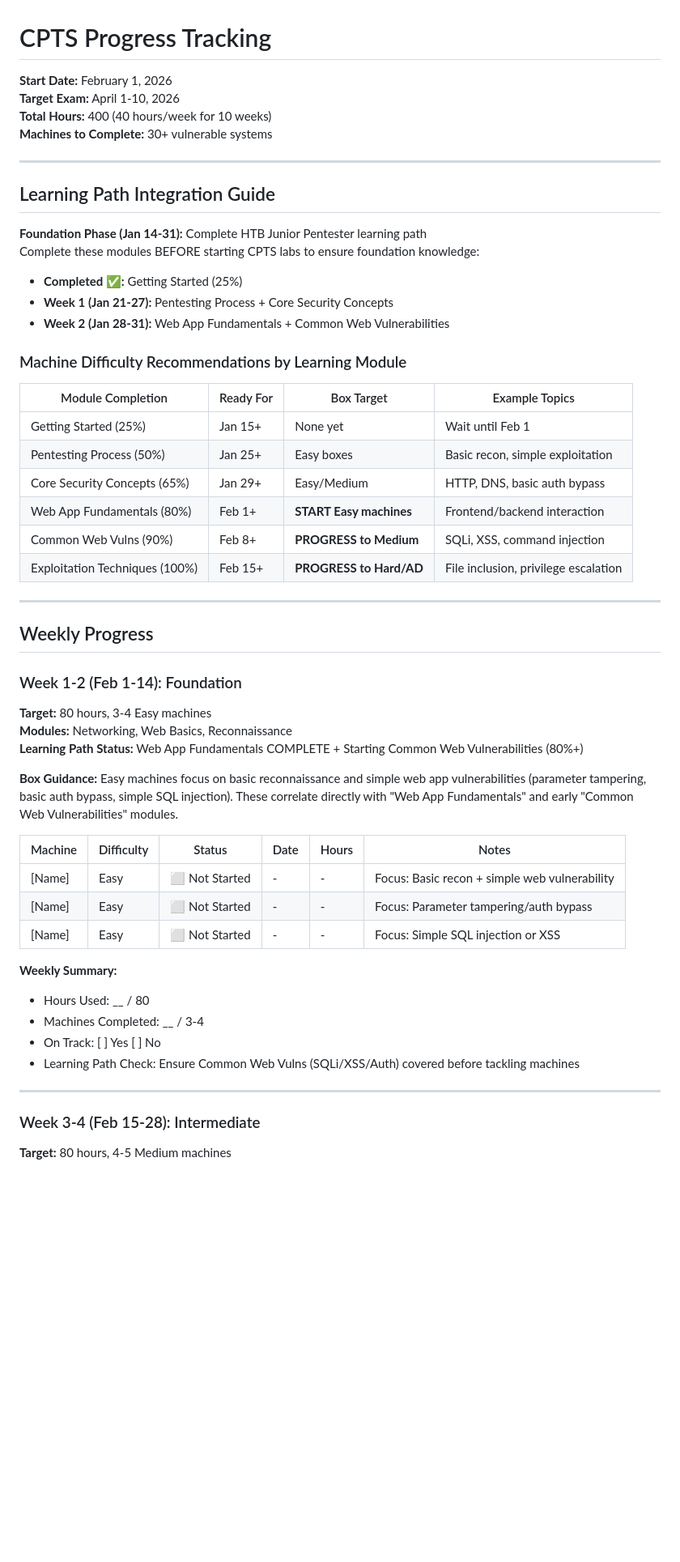
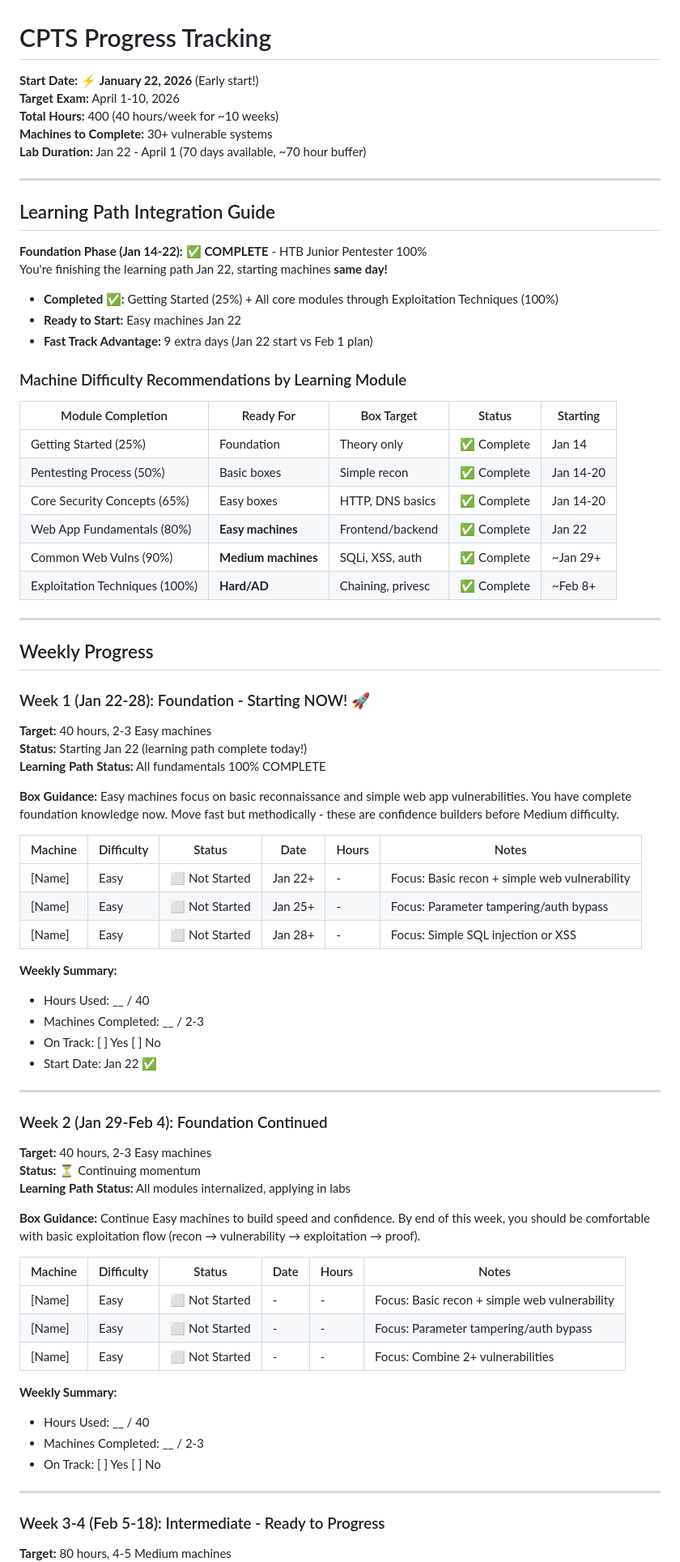
Before and after one commit to adm0146/Offensive-Security-Development, a Markdown page: 05-writeups/HTB/CPTS_PROGRESS.md, the part around one of its changes. Shown at 81% size. Drawn GitHub-style; blank space fills up the shorter version.

```diff
--- a/05-writeups/HTB/CPTS_PROGRESS.md
+++ b/05-writeups/HTB/CPTS_PROGRESS.md
@@ -1,56 +1,77 @@
 # CPTS Progress Tracking
 
-**Start Date:** February 1, 2026
+**Start Date:** ⚡ **January 22, 2026** (Early start!)
 **Target Exam:** April 1-10, 2026
-**Total Hours:** 400 (40 hours/week for 10 weeks)
+**Total Hours:** 400 (40 hours/week for ~10 weeks)
 **Machines to Complete:** 30+ vulnerable systems
+**Lab Duration:** Jan 22 - April 1 (70 days available, ~70 hour buffer)
 
 ---
 
 ## Learning Path Integration Guide
 
-**Foundation Phase (Jan 14-31):** Complete HTB Junior Pentester learning path
-Complete these modules BEFORE starting CPTS labs to ensure foundation knowledge:
+**Foundation Phase (Jan 14-22):** ✅ **COMPLETE** - HTB Junior Pentester 100%
+You're finishing the learning path Jan 22, starting machines **same day!**
 
-- **Completed ✅:** Getting Started (25%)
-- **Week 1 (Jan 21-27):** Pentesting Process + Core Security Concepts
-- **Week 2 (Jan 28-31):** Web App Fundamentals + Common Web Vulnerabilities
+- **Completed ✅:** Getting Started (25%) + All core modules through Exploitation Techniques (100%)
+- **Ready to Start:** Easy machines Jan 22
+- **Fast Track Advantage:** 9 extra days (Jan 22 start vs Feb 1 plan)
 
 ### Machine Difficulty Recommendations by Learning Module
 
-| Module Completion | Ready For | Box Target | Example Topics |
-|-------------------|-----------|-----------|-----------------|
-| Getting Started (25%) | Jan 15+ | None yet | Wait until Feb 1 |
-| Pentesting Process (50%) | Jan 25+ | Easy boxes | Basic recon, simple exploitation |
-| Core Security Concepts (65%) | Jan 29+ | Easy/Medium | HTTP, DNS, basic auth bypass |
-| Web App Fundamentals (80%) | Feb 1+ | **START Easy machines** | Frontend/backend interaction |
-| Common Web Vulns (90%) | Feb 8+ | **PROGRESS to Medium** | SQLi, XSS, command injection |
-| Exploitation Techniques (100%) | Feb 15+ | **PROGRESS to Hard/AD** | File inclusion, privilege escalation |
+| Module Completion | Ready For | Box Target | Status | Starting |
+|-------------------|-----------|-----------|--------|----------|
+| Getting Started (25%) | Foundation | Theory only | ✅ Complete | Jan 14 |
+| Pentesting Process (50%) | Basic boxes | Simple recon | ✅ Complete | Jan 14-20 |
+| Core Security Concepts (65%) | Easy boxes | HTTP, DNS basics | ✅ Complete | Jan 14-20 |
+| Web App Fundamentals (80%) | **Easy machines** | Frontend/backend | ✅ Complete | Jan 22 |
+| Common Web Vulns (90%) | **Medium machines** | SQLi, XSS, auth | ✅ Complete | ~Jan 29+ |
+| Exploitation Techniques (100%) | **Hard/AD** | Chaining, privesc | ✅ Complete | ~Feb 8+ |
 
 ---
 
 ## Weekly Progress
 
-### Week 1-2 (Feb 1-14): Foundation
-**Target:** 80 hours, 3-4 Easy machines
-**Modules:** Networking, Web Basics, Reconnaissance
-**Learning Path Status:** Web App Fundamentals COMPLETE + Starting Common Web Vulnerabilities (80%+)
+### Week 1 (Jan 22-28): Foundation - Starting NOW! 🚀
+**Target:** 40 hours, 2-3 Easy machines
+**Status:** Starting Jan 22 (learning path complete today!)
+**Learning Path Status:** All fundamentals 100% COMPLETE
 
-**Box Guidance:** Easy machines focus on basic reconnaissance and simple web app vulnerabilities (parameter tampering, basic auth bypass, simple SQL injection). These correlate directly with "Web App Fundamentals" and early "Common Web Vulnerabilities" modules.
+**Box Guidance:** Easy machines focus on basic reconnaissance and simple web app vulnerabilities. You have complete foundation knowledge now. Move fast but methodically - these are confidence builders before Medium difficulty.
+
+| Machine | Difficulty | Status | Date | Hours | Notes |
+|---------|-----------|--------|------|-------|-------|
+| [Name] | Easy | ⬜ Not Started | Jan 22+ | - | Focus: Basic recon + simple web vulnerability |
+| [Name] | Easy | ⬜ Not Started | Jan 25+ | - | Focus: Parameter tampering/auth bypass |
+| [Name] | Easy | ⬜ Not Started | Jan 28+ | - | Focus: Simple SQL injection or XSS |
+
+**Weekly Summary:**
+- Hours Used: __ / 40
+- Machines Completed: __ / 2-3
+- On Track: [ ] Yes [ ] No
+- Start Date: Jan 22 ✅
+
+---
+
+### Week 2 (Jan 29-Feb 4): Foundation Continued
+**Target:** 40 hours, 2-3 Easy machines
+**Status:** ⏳ Continuing momentum
+**Learning Path Status:** All modules internalized, applying in labs
+
+**Box Guidance:** Continue Easy machines to build speed and confidence. By end of this week, you should be comfortable with basic exploitation flow (recon → vulnerability → exploitation → proof).
 
 | Machine | Difficulty | Status | Date | Hours | Notes |
 |---------|-----------|--------|------|-------|-------|
 | [Name] | Easy | ⬜ Not Started | - | - | Focus: Basic recon + simple web vulnerability |
 | [Name] | Easy | ⬜ Not Started | - | - | Focus: Parameter tampering/auth bypass |
-| [Name] | Easy | ⬜ Not Started | - | - | Focus: Simple SQL injection or XSS |
+| [Name] | Easy | ⬜ Not Started | - | - | Focus: Combine 2+ vulnerabilities |
 
 **Weekly Summary:**
-- Hours Used: __ / 80
-- Machines Completed: __ / 3-4
+- Hours Used: __ / 40
+- Machines Completed: __ / 2-3
 - On Track: [ ] Yes [ ] No
-- Learning Path Check: Ensure Common Web Vulns (SQLi/XSS/Auth) covered before tackling machines
 
 ---
 
-### Week 3-4 (Feb 15-28): Intermediate
+### Week 3-4 (Feb 5-18): Intermediate - Ready to Progress
 **Target:** 80 hours, 4-5 Medium machines
```
Also changed, not shown: other parts of 05-writeups/HTB/CPTS_PROGRESS.md (+80 -15 lines).
